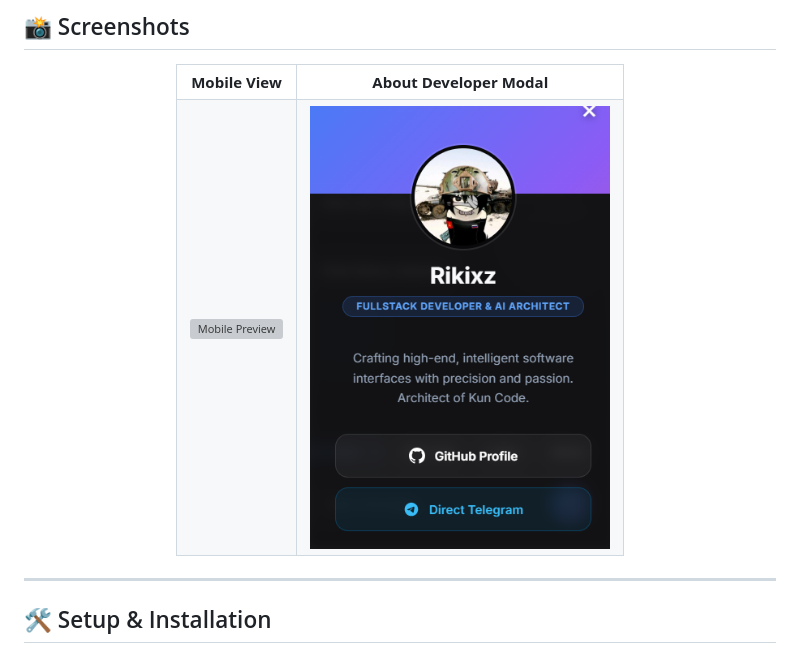
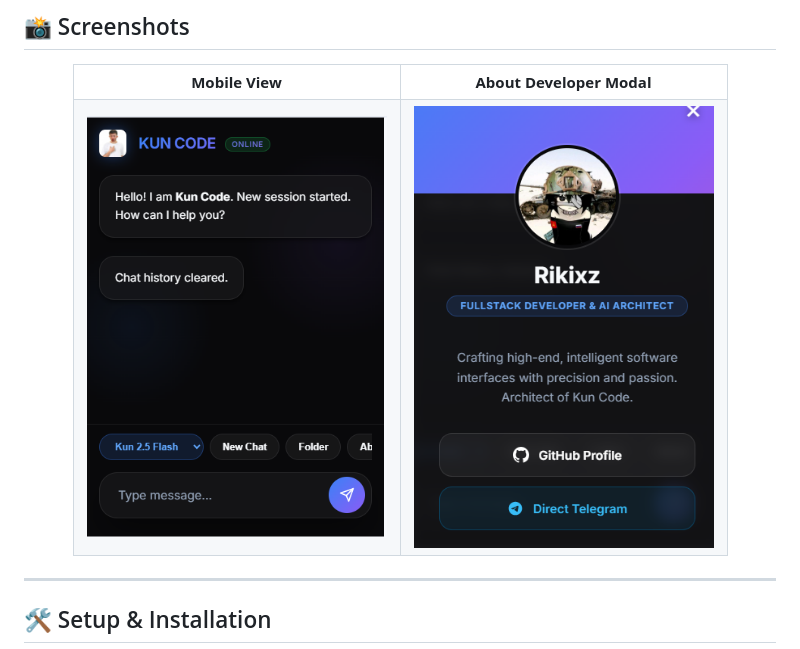
Before and after one commit to blaxkmiradev/KUN-CODE, a Markdown page: README.md, the part around the change. GitHub-like rendering; grey boxes are pictures that could not be loaded.

```diff
--- a/README.md
+++ b/README.md
@@ -40,7 +40,7 @@ Leveraging agentic AI capabilities, Kun Code doesn't just chat; it *runs command
       <td align="center"><b>About Developer Modal</b></td>
     </tr>
     <tr>
-      <td><img src="mbile.png" alt="Mobile Preview" width="300" /></td>
+      <td><img src="mobile.png" alt="Mobile Preview" width="300" /></td>
       <td><img src="about.png" alt="About Modal" width="300" /></td>
     </tr>
   </table>
```
